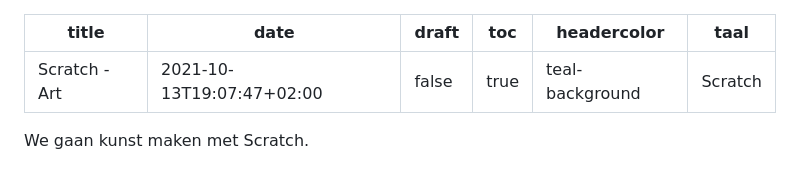
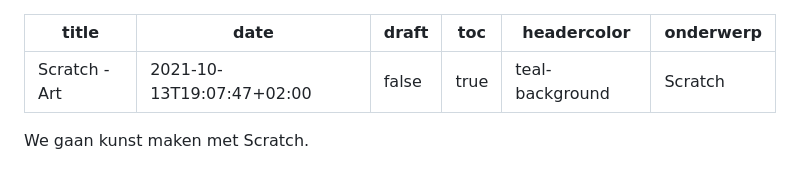
Before and after one commit to coderdojonijmegen/scratch-art, a Markdown page: index.md, the part around the change. Rendered like a GitHub page.

Commit message:
taal -> onderwerp

```diff
--- a/index.md
+++ b/index.md
@@ -4,7 +4,7 @@ date: 2021-10-13T19:07:47+02:00
 draft: false
 toc: true
 headercolor: "teal-background"
-taal: Scratch
+onderwerp: Scratch
 ---
 
 We gaan kunst maken met Scratch.
```
